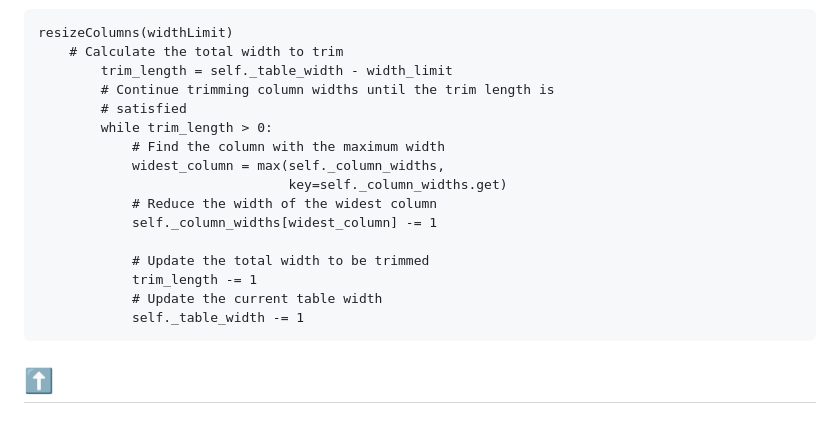
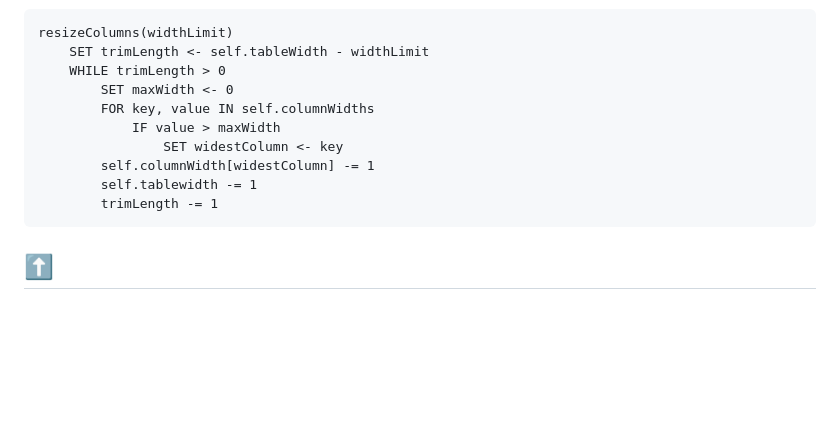
Before and after one commit to 7s4e/p3, a Markdown page: scripts/table/design.md, the part around the change printed below. Rendered like a GitHub page; blank space fills up the shorter version.

Commit message:
complete mod design

````diff
--- a/scripts/table/design.md
+++ b/scripts/table/design.md
@@ -445,21 +466,15 @@ filterStartswith(key, prefix)
 ```
 ```
 resizeColumns(widthLimit)
-    # Calculate the total width to trim
-        trim_length = self._table_width - width_limit
-        # Continue trimming column widths until the trim length is
-        # satisfied
-        while trim_length > 0:
-            # Find the column with the maximum width
-            widest_column = max(self._column_widths,
-                                key=self._column_widths.get)
-            # Reduce the width of the widest column
-            self._column_widths[widest_column] -= 1
-
-            # Update the total width to be trimmed
-            trim_length -= 1
-            # Update the current table width
-            self._table_width -= 1
+    SET trimLength <- self.tableWidth - widthLimit
+    WHILE trimLength > 0
+        SET maxWidth <- 0
+        FOR key, value IN self.columnWidths
+            IF value > maxWidth
+                SET widestColumn <- key
+        self.columnWidth[widestColumn] -= 1
+        self.tablewidth -= 1
+        trimLength -= 1
 ```
 [️⬆️](#modify-table-methods)
 ---
````
Also changed, not shown: other parts of scripts/table/design.md (+22 -1 lines).
